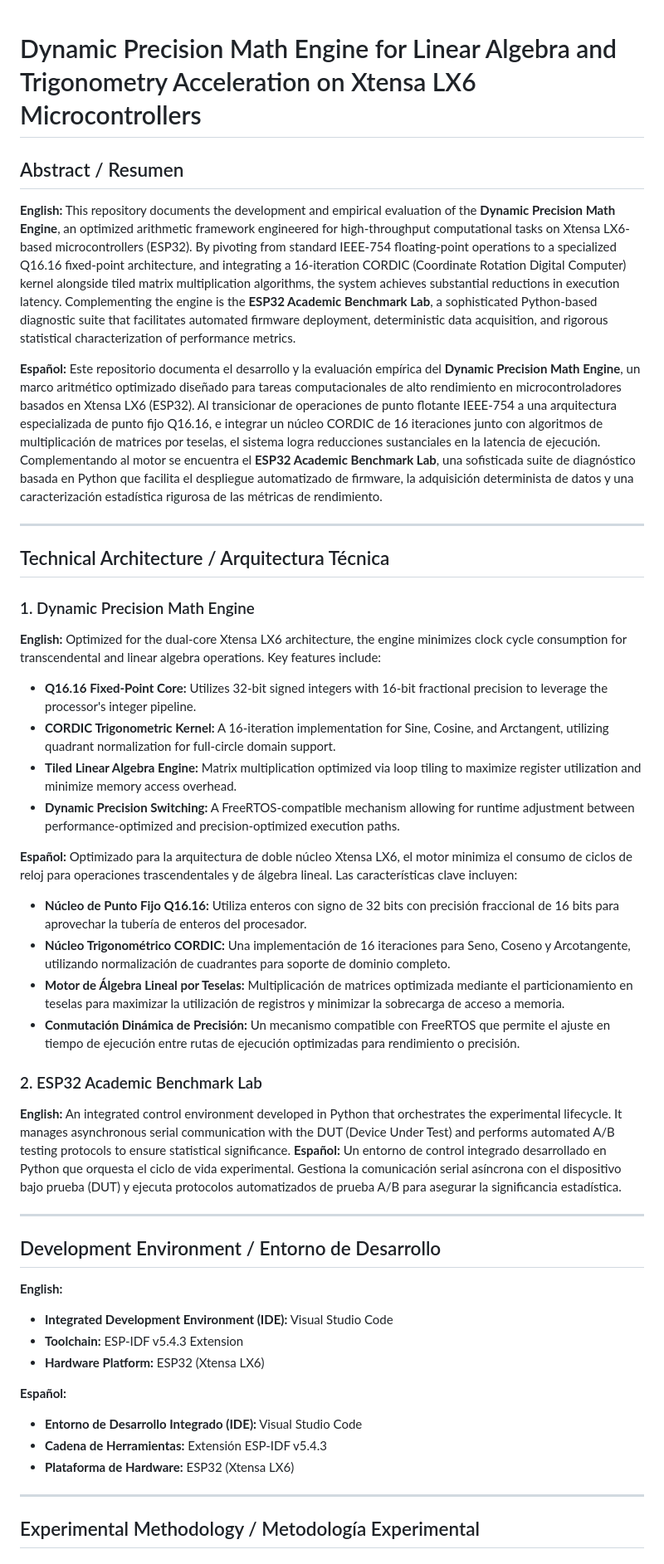
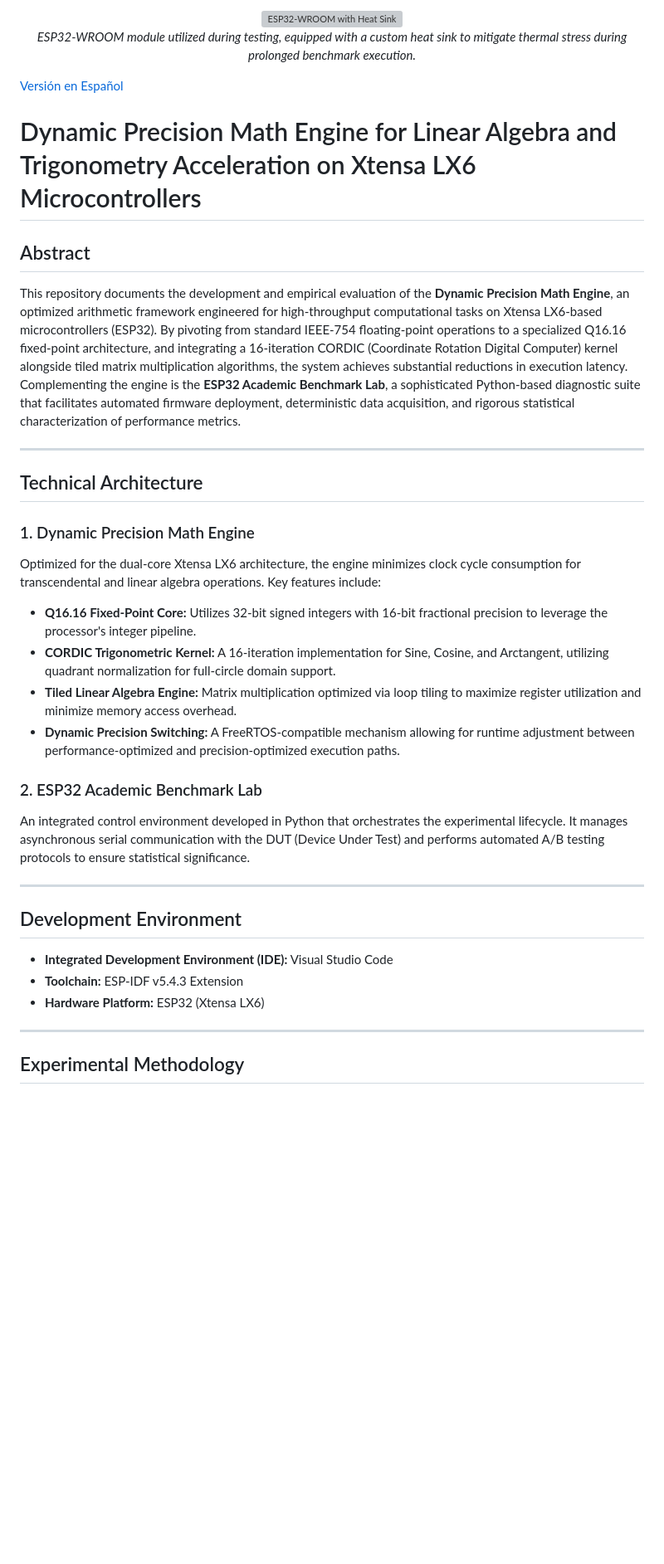
Before and after one commit to elianalfonsolopezpreciado/dp-math-engine-esp32, a Markdown page: README.md, the part around one of its changes. Shown at 83% size. Rendered like a GitHub page; blank space fills up the shorter version; grey boxes are pictures that could not be loaded.

```diff
--- a/README.md
+++ b/README.md
@@ -1,49 +1,39 @@
+<div align="center">
+  <img src="https://github.com/elianalfonsolopezpreciado/resources/raw/main/paper/esp32-paper1.jpeg" alt="ESP32-WROOM with Heat Sink" width="400">
+  <p><i>ESP32-WROOM module utilized during testing, equipped with a custom heat sink to mitigate thermal stress during prolonged benchmark execution.</i></p>
+</div>
+
+[Versión en Español](README_ES.md)
+
 # Dynamic Precision Math Engine for Linear Algebra and Trigonometry Acceleration on Xtensa LX6 Microcontrollers
 
-## Abstract / Resumen
+## Abstract
 
-**English:**
 This repository documents the development and empirical evaluation of the **Dynamic Precision Math Engine**, an optimized arithmetic framework engineered for high-throughput computational tasks on Xtensa LX6-based microcontrollers (ESP32). By pivoting from standard IEEE-754 floating-point operations to a specialized Q16.16 fixed-point architecture, and integrating a 16-iteration CORDIC (Coordinate Rotation Digital Computer) kernel alongside tiled matrix multiplication algorithms, the system achieves substantial reductions in execution latency. Complementing the engine is the **ESP32 Academic Benchmark Lab**, a sophisticated Python-based diagnostic suite that facilitates automated firmware deployment, deterministic data acquisition, and rigorous statistical characterization of performance metrics.
-
-**Español:**
-Este repositorio documenta el desarrollo y la evaluación empírica del **Dynamic Precision Math Engine**, un marco aritmético optimizado diseñado para tareas computacionales de alto rendimiento en microcontroladores basados en Xtensa LX6 (ESP32). Al transicionar de operaciones de punto flotante IEEE-754 a una arquitectura especializada de punto fijo Q16.16, e integrar un núcleo CORDIC de 16 iteraciones junto con algoritmos de multiplicación de matrices por teselas, el sistema logra reducciones sustanciales en la latencia de ejecución. Complementando al motor se encuentra el **ESP32 Academic Benchmark Lab**, una sofisticada suite de diagnóstico basada en Python que facilita el despliegue automatizado de firmware, la adquisición determinista de datos y una caracterización estadística rigurosa de las métricas de rendimiento.
 
 ---
 
-## Technical Architecture / Arquitectura Técnica
+## Technical Architecture
 
 ### 1. Dynamic Precision Math Engine
-**English:** Optimized for the dual-core Xtensa LX6 architecture, the engine minimizes clock cycle consumption for transcendental and linear algebra operations. Key features include:
+Optimized for the dual-core Xtensa LX6 architecture, the engine minimizes clock cycle consumption for transcendental and linear algebra operations. Key features include:
 *   **Q16.16 Fixed-Point Core:** Utilizes 32-bit signed integers with 16-bit fractional precision to leverage the processor's integer pipeline.
 *   **CORDIC Trigonometric Kernel:** A 16-iteration implementation for Sine, Cosine, and Arctangent, utilizing quadrant normalization for full-circle domain support.
 *   **Tiled Linear Algebra Engine:** Matrix multiplication optimized via loop tiling to maximize register utilization and minimize memory access overhead.
 *   **Dynamic Precision Switching:** A FreeRTOS-compatible mechanism allowing for runtime adjustment between performance-optimized and precision-optimized execution paths.
 
-**Español:** Optimizado para la arquitectura de doble núcleo Xtensa LX6, el motor minimiza el consumo de ciclos de reloj para operaciones trascendentales y de álgebra lineal. Las características clave incluyen:
-*   **Núcleo de Punto Fijo Q16.16:** Utiliza enteros con signo de 32 bits con precisión fraccional de 16 bits para aprovechar la tubería de enteros del procesador.
-*   **Núcleo Trigonométrico CORDIC:** Una implementación de 16 iteraciones para Seno, Coseno y Arcotangente, utilizando normalización de cuadrantes para soporte de dominio completo.
-*   **Motor de Álgebra Lineal por Teselas:** Multiplicación de matrices optimizada mediante el particionamiento en teselas para maximizar la utilización de registros y minimizar la sobrecarga de acceso a memoria.
-*   **Conmutación Dinámica de Precisión:** Un mecanismo compatible con FreeRTOS que permite el ajuste en tiempo de ejecución entre rutas de ejecución optimizadas para rendimiento o precisión.
-
 ### 2. ESP32 Academic Benchmark Lab
-**English:** An integrated control environment developed in Python that orchestrates the experimental lifecycle. It manages asynchronous serial communication with the DUT (Device Under Test) and performs automated A/B testing protocols to ensure statistical significance.
-**Español:** Un entorno de control integrado desarrollado en Python que orquesta el ciclo de vida experimental. Gestiona la comunicación serial asíncrona con el dispositivo bajo prueba (DUT) y ejecuta protocolos automatizados de prueba A/B para asegurar la significancia estadística.
+An integrated control environment developed in Python that orchestrates the experimental lifecycle. It manages asynchronous serial communication with the DUT (Device Under Test) and performs automated A/B testing protocols to ensure statistical significance.
 
 ---
 
-## Development Environment / Entorno de Desarrollo
+## Development Environment
 
-**English:**
 *   **Integrated Development Environment (IDE):** Visual Studio Code
 *   **Toolchain:** ESP-IDF v5.4.3 Extension
 *   **Hardware Platform:** ESP32 (Xtensa LX6)
 
-**Español:**
-*   **Entorno de Desarrollo Integrado (IDE):** Visual Studio Code
-*   **Cadena de Herramientas:** Extensión ESP-IDF v5.4.3
-*   **Plataforma de Hardware:** ESP32 (Xtensa LX6)
-
 ---
 
-## Experimental Methodology / Metodología Experimental
+## Experimental Methodology
 
```
Also changed, not shown: other parts of README.md (+18 -22 lines), README_ES.md (added, +120 -0 lines).
